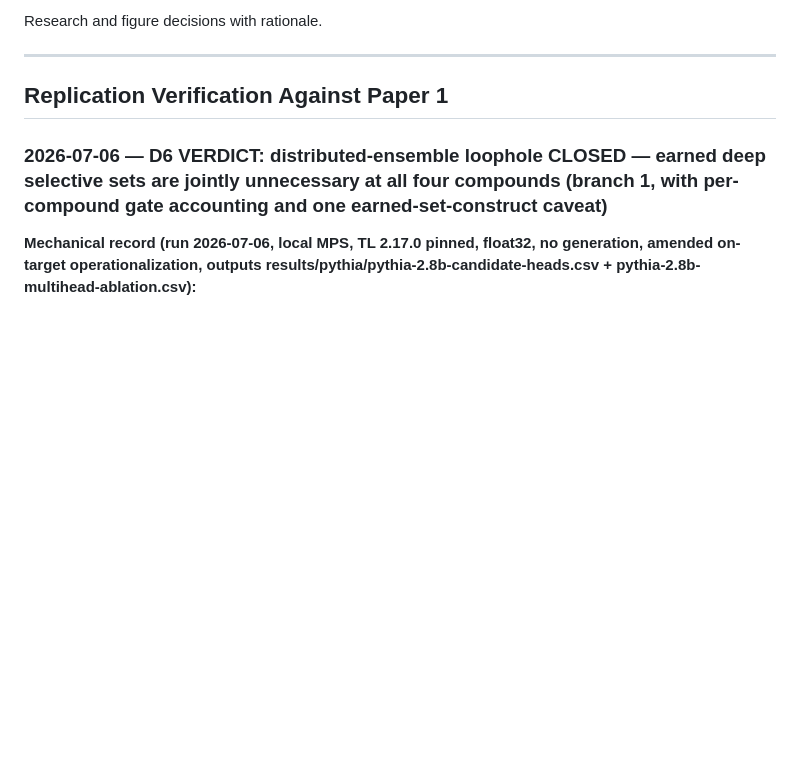
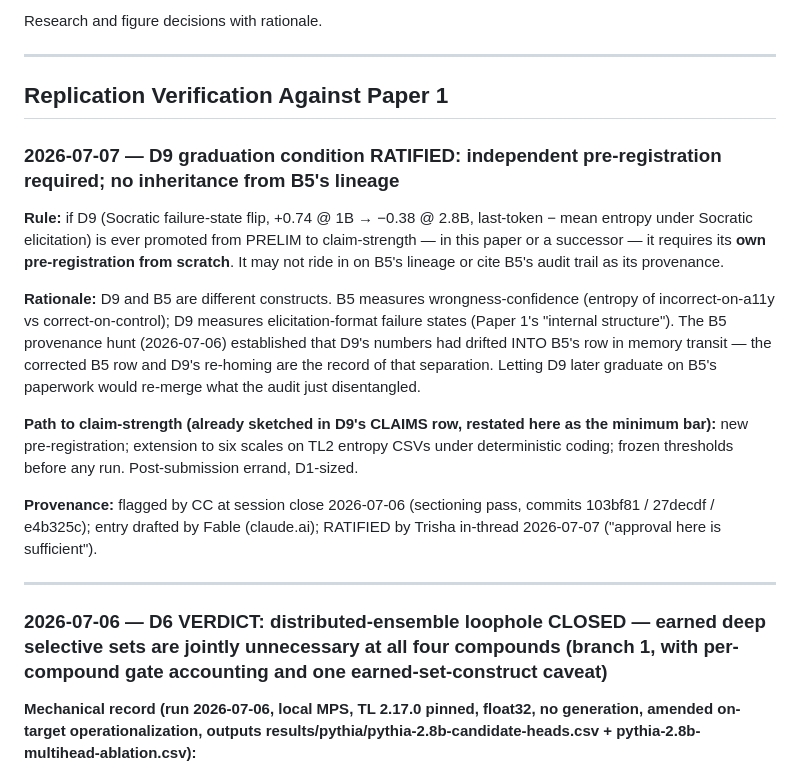
Before and after one commit to trishasalas/available-but-unreachable, a Markdown page: DECISIONS.md, the part around the change. Drawn GitHub-style; blank space fills up the shorter version.

```diff
--- a/DECISIONS.md
+++ b/DECISIONS.md
@@ -4,6 +4,35 @@ Research and figure decisions with rationale.
 ---
 
 ## Replication Verification Against Paper 1
+
+### 2026-07-07 — D9 graduation condition RATIFIED: independent pre-registration required; no inheritance from B5's lineage
+
+**Rule:** if D9 (Socratic failure-state flip, +0.74 @ 1B → −0.38 @ 2.8B,
+last-token − mean entropy under Socratic elicitation) is ever promoted
+from PRELIM to claim-strength — in this paper or a successor — it
+requires its **own pre-registration from scratch**. It may not ride in
+on B5's lineage or cite B5's audit trail as its provenance.
+
+**Rationale:** D9 and B5 are different constructs. B5 measures
+wrongness-confidence (entropy of incorrect-on-a11y vs
+correct-on-control); D9 measures elicitation-format failure states
+(Paper 1's "internal structure"). The B5 provenance hunt (2026-07-06)
+established that D9's numbers had drifted INTO B5's row in memory
+transit — the corrected B5 row and D9's re-homing are the record of
+that separation. Letting D9 later graduate on B5's paperwork would
+re-merge what the audit just disentangled.
+
+**Path to claim-strength (already sketched in D9's CLAIMS row, restated
+here as the minimum bar):** new pre-registration; extension to six
+scales on TL2 entropy CSVs under deterministic coding; frozen
+thresholds before any run. Post-submission errand, D1-sized.
+
+**Provenance:** flagged by CC at session close 2026-07-06 (sectioning
+pass, commits 103bf81 / 27decdf / e4b325c); entry drafted by Fable
+(claude.ai); RATIFIED by Trisha in-thread 2026-07-07 ("approval here
+is sufficient").
+
+---
 
 ### 2026-07-06 — D6 VERDICT: distributed-ensemble loophole CLOSED — earned deep selective sets are jointly unnecessary at all four compounds (branch 1, with per-compound gate accounting and one earned-set-construct caveat)
 
```
Also changed, not shown: NEXT.md (added, +34 -0 lines).
